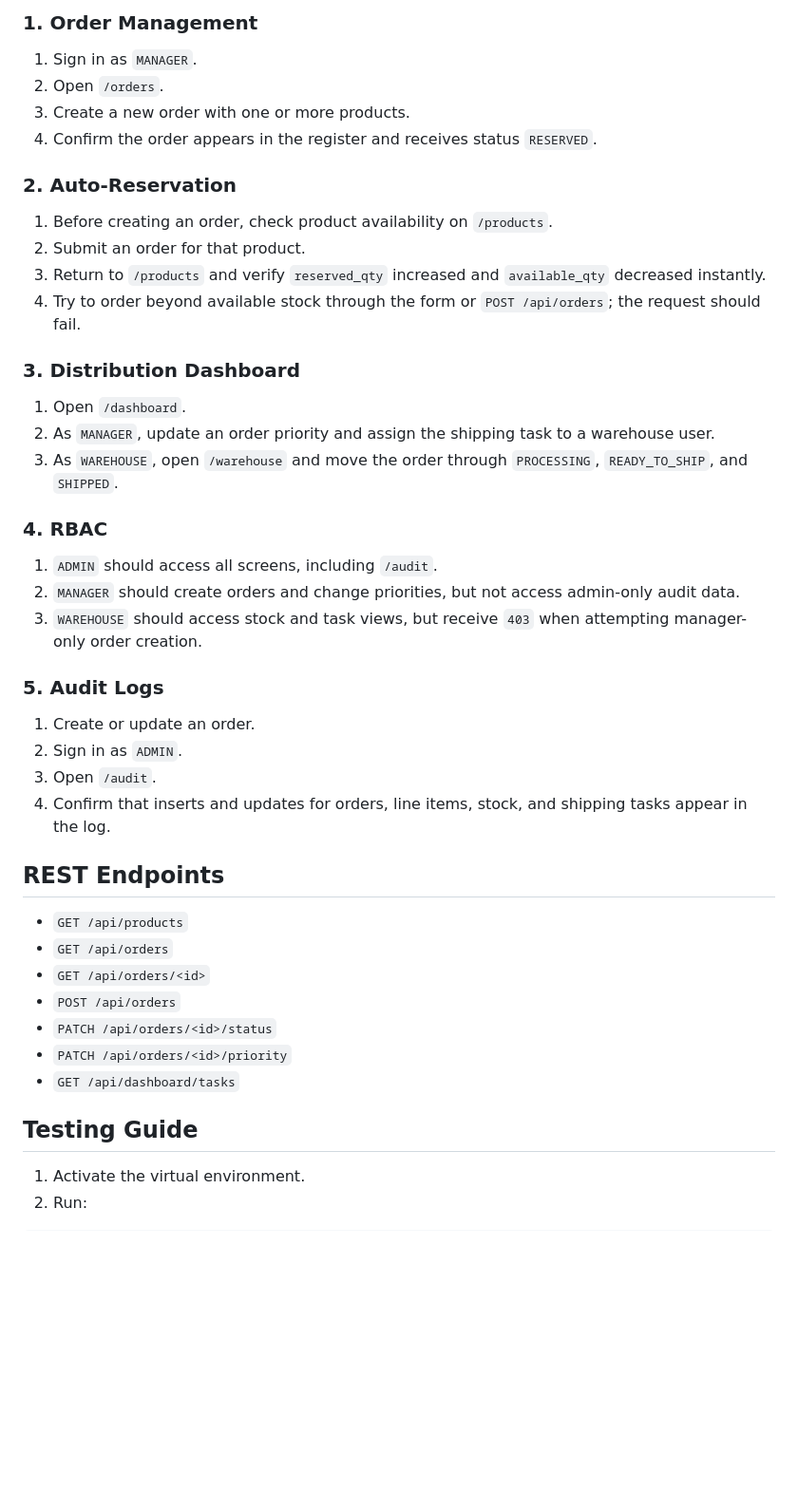
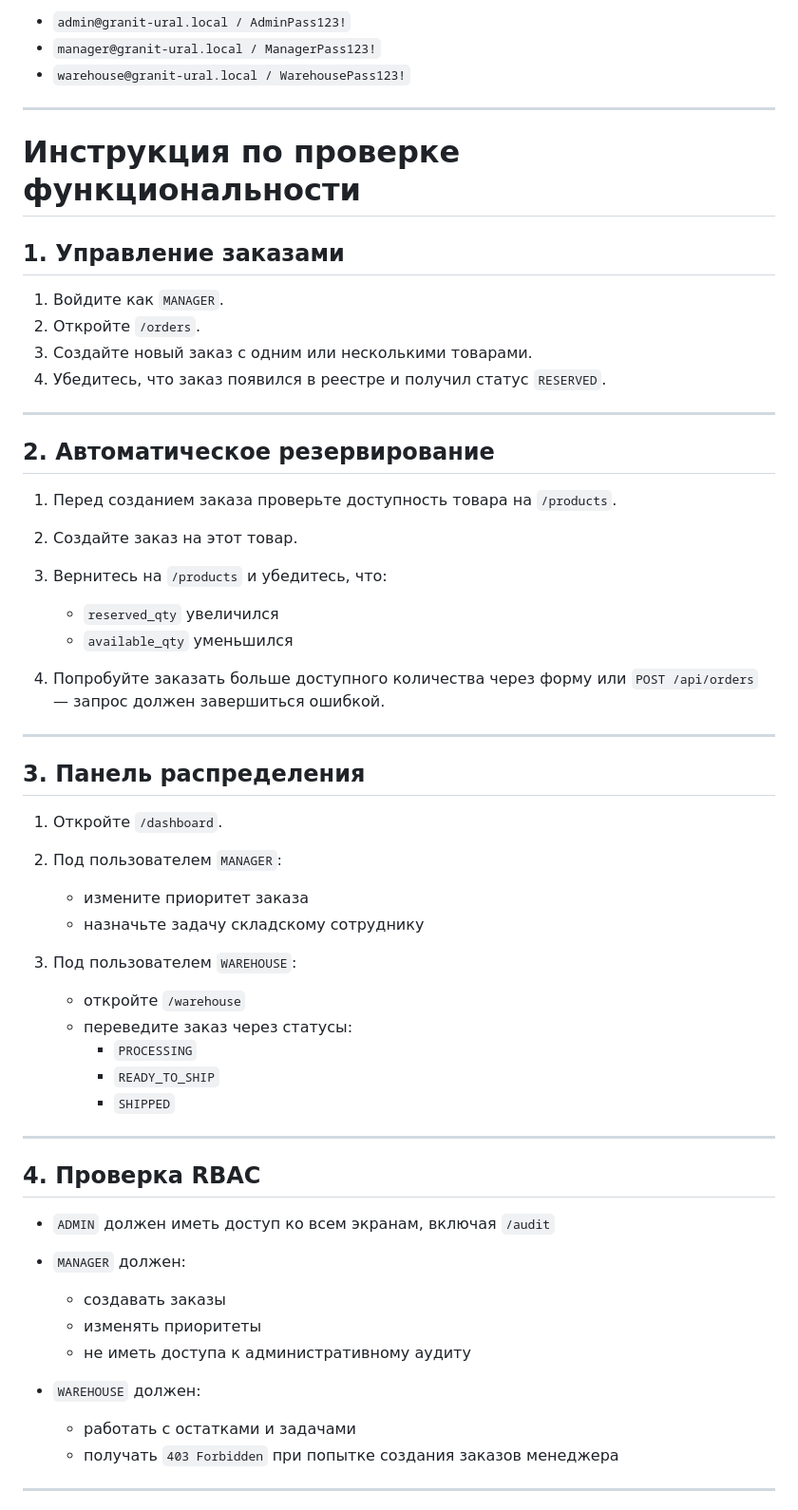
Before and after one commit to btte21/granitdiplom, a Markdown page: README.md, the part around one of its changes. Shown at 95% size. Rendered like a GitHub page; blank space fills up the shorter version.

````diff
--- a/README.md
+++ b/README.md
@@ -117,50 +165,60 @@ python run.py
 
-### 1. Order Management
+- `admin@granit-ural.local / AdminPass123!`
+- `manager@granit-ural.local / ManagerPass123!`
+- `warehouse@granit-ural.local / WarehousePass123!`
 
-1. Sign in as `MANAGER`.
-2. Open `/orders`.
-3. Create a new order with one or more products.
-4. Confirm the order appears in the register and receives status `RESERVED`.
+---
 
-### 2. Auto-Reservation
+# Инструкция по проверке функциональности
 
-1. Before creating an order, check product availability on `/products`.
-2. Submit an order for that product.
-3. Return to `/products` and verify `reserved_qty` increased and `available_qty` decreased instantly.
-4. Try to order beyond available stock through the form or `POST /api/orders`; the request should fail.
+## 1. Управление заказами
 
-### 3. Distribution Dashboard
+1. Войдите как `MANAGER`.
+2. Откройте `/orders`.
+3. Создайте новый заказ с одним или несколькими товарами.
+4. Убедитесь, что заказ появился в реестре и получил статус `RESERVED`.
 
-1. Open `/dashboard`.
-2. As `MANAGER`, update an order priority and assign the shipping task to a warehouse user.
-3. As `WAREHOUSE`, open `/warehouse` and move the order through `PROCESSING`, `READY_TO_SHIP`, and `SHIPPED`.
+---
 
-### 4. RBAC
+## 2. Автоматическое резервирование
 
-1. `ADMIN` should access all screens, including `/audit`.
-2. `MANAGER` should create orders and change priorities, but not access admin-only audit data.
-3. `WAREHOUSE` should access stock and task views, but receive `403` when attempting manager-only order creation.
+1. Перед созданием заказа проверьте доступность товара на `/products`.
+2. Создайте заказ на этот товар.
+3. Вернитесь на `/products` и убедитесь, что:
+   - `reserved_qty` увеличился
+   - `available_qty` уменьшился
 
-### 5. Audit Logs
+4. Попробуйте заказать больше доступного количества через форму или `POST /api/orders` — запрос должен завершиться ошибкой.
 
-1. Create or update an order.
-2. Sign in as `ADMIN`.
-3. Open `/audit`.
-4. Confirm that inserts and updates for orders, line items, stock, and shipping tasks appear in the log.
+---
 
-## REST Endpoints
+## 3. Панель распределения
 
-- `GET /api/products`
-- `GET /api/orders`
-- `GET /api/orders/<id>`
-- `POST /api/orders`
-- `PATCH /api/orders/<id>/status`
-- `PATCH /api/orders/<id>/priority`
-- `GET /api/dashboard/tasks`
+1. Откройте `/dashboard`.
+2. Под пользователем `MANAGER`:
+   - измените приоритет заказа
+   - назначьте задачу складскому сотруднику
 
-## Testing Guide
+3. Под пользователем `WAREHOUSE`:
+   - откройте `/warehouse`
+   - переведите заказ через статусы:
+     - `PROCESSING`
+     - `READY_TO_SHIP`
+     - `SHIPPED`
 
-1. Activate the virtual environment.
-2. Run:
+---
 
-```powershell
+## 4. Проверка RBAC
+
+- `ADMIN` должен иметь доступ ко всем экранам, включая `/audit`
+- `MANAGER` должен:
+  - создавать заказы
+  - изменять приоритеты
+  - не иметь доступа к административному аудиту
+
+- `WAREHOUSE` должен:
+  - работать с остатками и задачами
+  - получать `403 Forbidden` при попытке создания заказов менеджера
+
+---
+
````
Also changed, not shown: other parts of README.md (+145 -56 lines).
